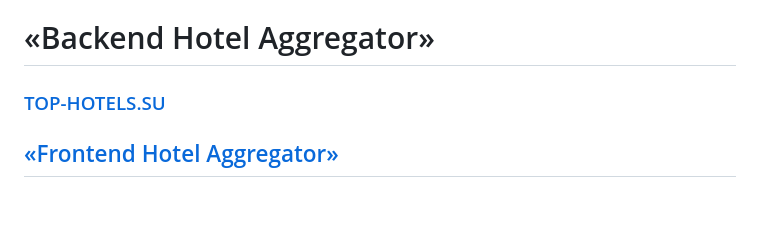
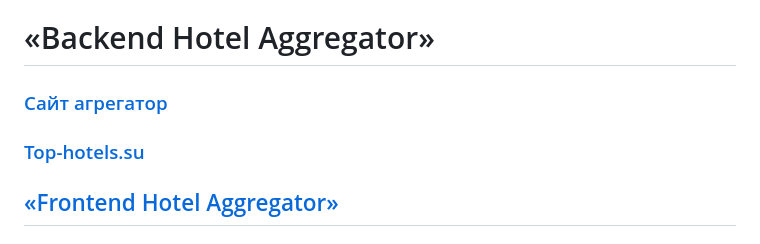
Before and after one commit to Pelmenya/hotel-booking-aggregator, a Markdown page: README.md, the part around the change. Drawn GitHub-style; blank space fills up the shorter version.

Commit message:
Add info to readme.md

```diff
--- a/README.md
+++ b/README.md
@@ -1,6 +1,7 @@
 # «Backend Hotel Aggregator»
 
-### [TOP-HOTELS.SU](http://top-hotels.su)
+### [Сайт агрегатор](http://top-hotels.su)
+### [Top-hotels.su](http://top-hotels.su)
 
 ## [«Frontend Hotel Aggregator»](https://github.com/Pelmenya/hotel-booking-aggregator-front)
 ## [«API»](https://documenter.getpostman.com/view/9455686/2s93eZzCAR)
```
